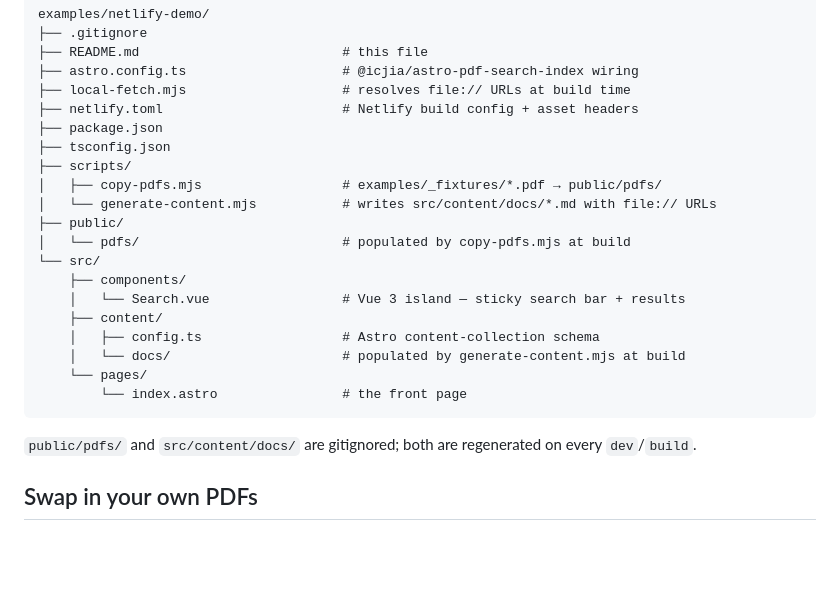
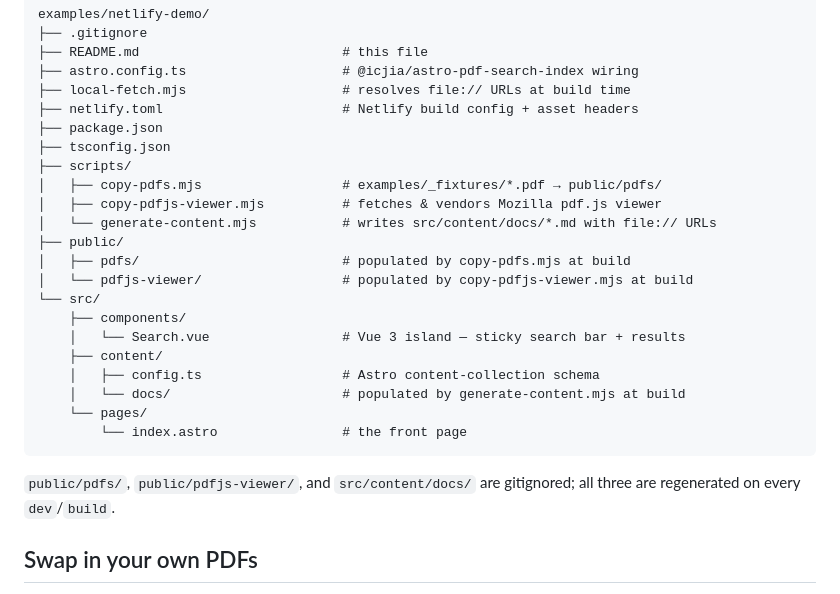
Before and after one commit to ICJIA/pdf-search-index, a Markdown page: examples/netlify-demo/README.md, the part around one of its changes. Rendered like a GitHub page; blank space fills up the shorter version.

````diff
--- a/examples/netlify-demo/README.md
+++ b/examples/netlify-demo/README.md
@@ -113,9 +136,11 @@ examples/netlify-demo/
 ├── tsconfig.json
 ├── scripts/
 │   ├── copy-pdfs.mjs                  # examples/_fixtures/*.pdf → public/pdfs/
+│   ├── copy-pdfjs-viewer.mjs          # fetches & vendors Mozilla pdf.js viewer
 │   └── generate-content.mjs           # writes src/content/docs/*.md with file:// URLs
 ├── public/
-│   └── pdfs/                          # populated by copy-pdfs.mjs at build
+│   ├── pdfs/                          # populated by copy-pdfs.mjs at build
+│   └── pdfjs-viewer/                  # populated by copy-pdfjs-viewer.mjs at build
 └── src/
     ├── components/
     │   └── Search.vue                 # Vue 3 island — sticky search bar + results
@@ -126,7 +151,7 @@ examples/netlify-demo/
         └── index.astro                # the front page
 ```
 
-`public/pdfs/` and `src/content/docs/` are gitignored; both are regenerated on every `dev`/`build`.
+`public/pdfs/`, `public/pdfjs-viewer/`, and `src/content/docs/` are gitignored; all three are regenerated on every `dev`/`build`.
 
 ## Swap in your own PDFs
 
````
Also changed, not shown: other parts of examples/netlify-demo/README.md (+23 -0 lines), AGENTS.md (+2 -0 lines), README.md (+3 -0 lines).
